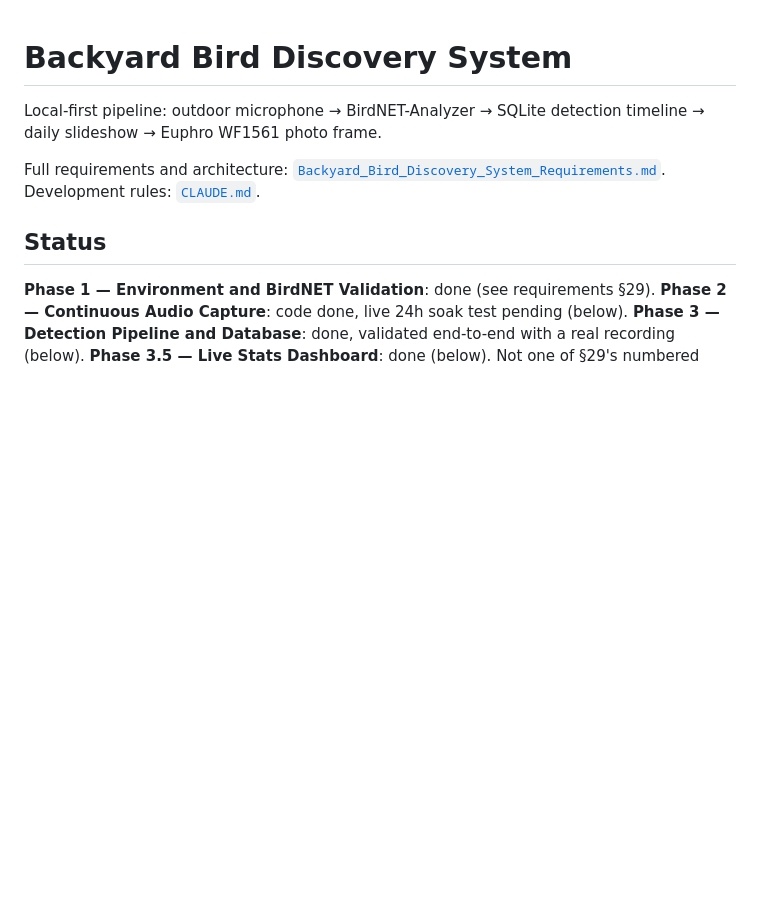
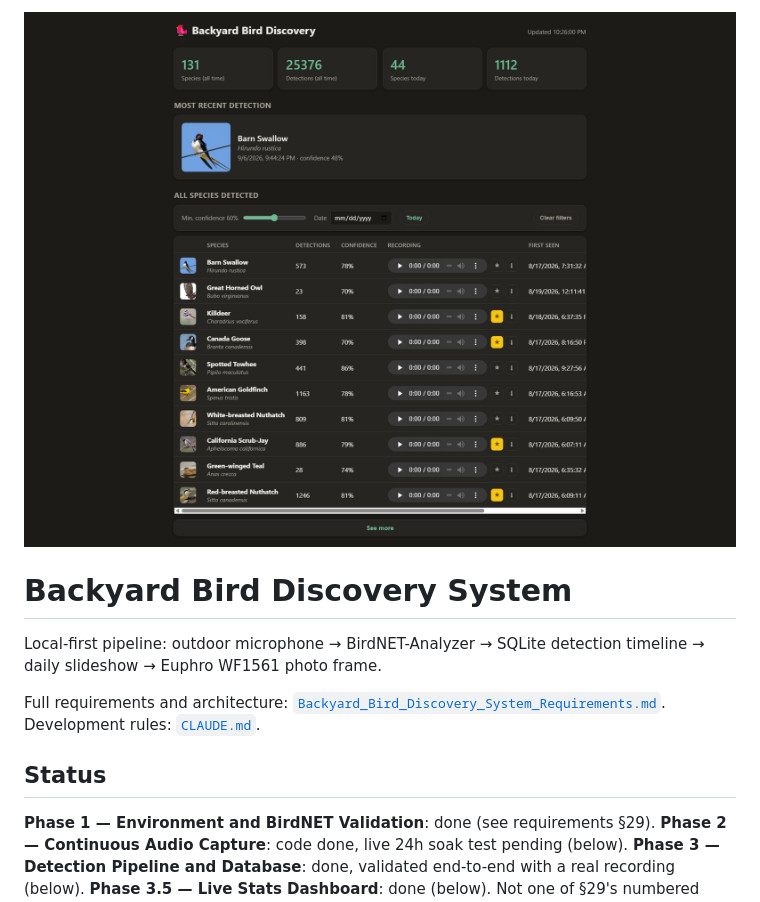
Before and after one commit to JeremiahBarkman/birdbrain, a Markdown page: README.md, the part around the change. Rendered like a GitHub page; blank space fills up the shorter version.

Commit message:
Update README.md
Added screenshot

```diff
--- a/README.md
+++ b/README.md
@@ -1,3 +1,4 @@
+![Dashboard screenshot](screencapture-10-0-0-218-8765-2026-09-06-22_26_01.png)
 # Backyard Bird Discovery System
 
 Local-first pipeline: outdoor microphone → BirdNET-Analyzer → SQLite
```
